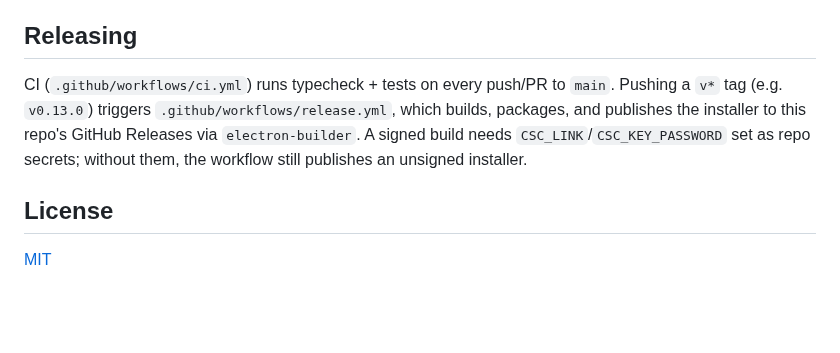
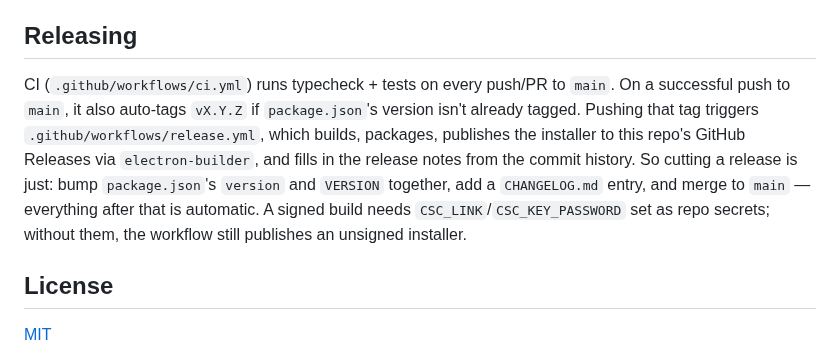
Before and after one commit to ThienNg65/ferry, a Markdown page: README.md, the part around one of its changes. Drawn GitHub-style; blank space fills up the shorter version.

```diff
--- a/README.md
+++ b/README.md
@@ -45,11 +58,14 @@ conventions, and development notes.
 
 ## Releasing
 
-CI (`.github/workflows/ci.yml`) runs typecheck + tests on every push/PR to `main`. Pushing a
-`v*` tag (e.g. `v0.13.0`) triggers `.github/workflows/release.yml`, which builds, packages, and
-publishes the installer to this repo's GitHub Releases via `electron-builder`. A signed build
-needs `CSC_LINK`/`CSC_KEY_PASSWORD` set as repo secrets; without them, the workflow still
-publishes an unsigned installer.
+CI (`.github/workflows/ci.yml`) runs typecheck + tests on every push/PR to `main`. On a successful
+push to `main`, it also auto-tags `vX.Y.Z` if `package.json`'s version isn't already tagged.
+Pushing that tag triggers `.github/workflows/release.yml`, which builds, packages, publishes the
+installer to this repo's GitHub Releases via `electron-builder`, and fills in the release notes
+from the commit history. So cutting a release is just: bump `package.json`'s `version` and
+`VERSION` together, add a `CHANGELOG.md` entry, and merge to `main` — everything after that is
+automatic. A signed build needs `CSC_LINK`/`CSC_KEY_PASSWORD` set as repo secrets; without them,
+the workflow still publishes an unsigned installer.
 
 ## License
 
```
Also changed, not shown: other parts of README.md (+13 -0 lines), public/connectivity.jpg (added), public/customization.jpg (added), public/ferry_overview.jpg (added), public/resource-monitoring-built-in.jpg (added), public/sync-folder-function.jpg (added).
